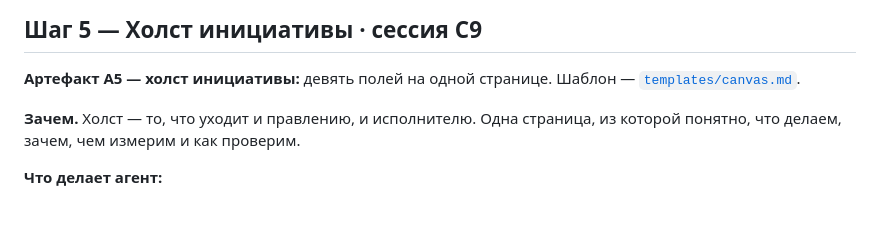
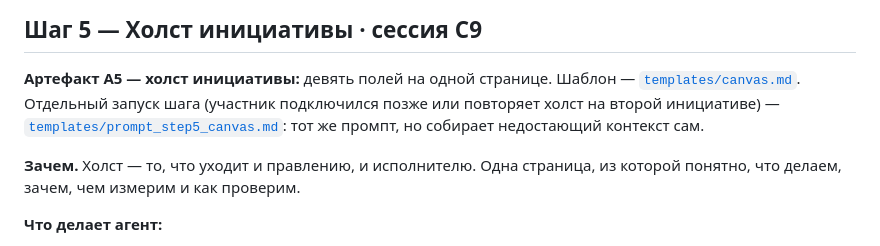
Before and after one commit to wybaeb/veb-ai-practice, a Markdown page: PIPELINE.md, the part around the change. GitHub-like rendering; blank space fills up the shorter version.

```diff
--- a/PIPELINE.md
+++ b/PIPELINE.md
@@ -420,6 +420,9 @@
 
 **Артефакт A5 — холст инициативы:** девять полей на одной странице.
 Шаблон — [`templates/canvas.md`](./templates/canvas.md).
+Отдельный запуск шага (участник подключился позже или повторяет холст на второй
+инициативе) — [`templates/prompt_step5_canvas.md`](./templates/prompt_step5_canvas.md):
+тот же промпт, но собирает недостающий контекст сам.
 
 **Зачем.** Холст — то, что уходит и правлению, и исполнителю. Одна страница, из которой
 понятно, что делаем, зачем, чем измерим и как проверим.
```
Also changed, not shown: templates/README.md (+1 -0 lines), templates/prompt_step5_canvas.md (added, +148 -0 lines).
